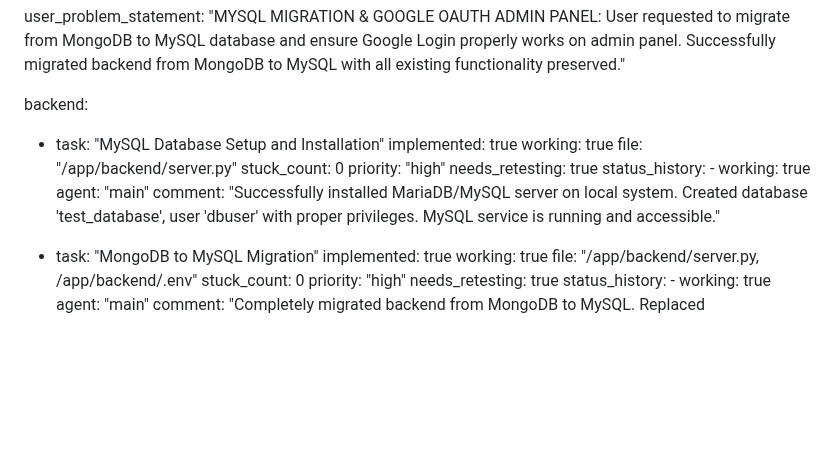
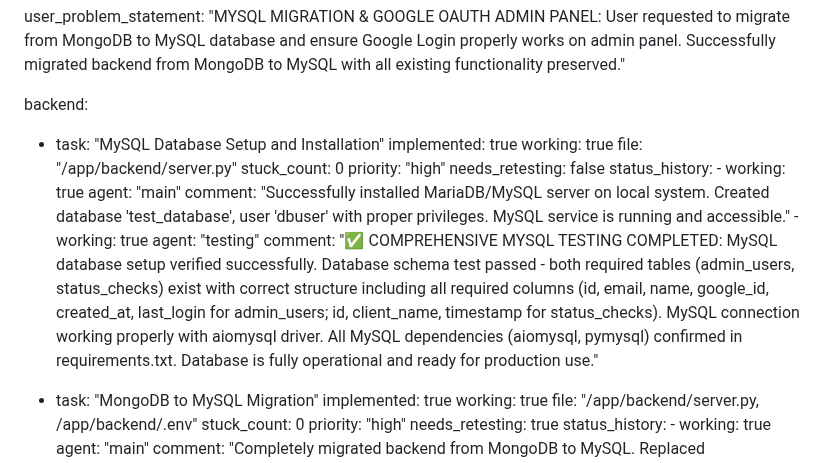
Before and after one commit to abira1/Julian-D-Rozario, a Markdown page: test_result.md, the part around the change. GitHub-like rendering; blank space fills up the shorter version.

Commit message:
auto-commit for ee4d026f-40f7-4bc6-9ad9-4f6670d77259

```diff
--- a/test_result.md
+++ b/test_result.md
@@ -111,11 +111,14 @@ backend:
     file: "/app/backend/server.py"
     stuck_count: 0
     priority: "high"
-    needs_retesting: true
+    needs_retesting: false
     status_history:
         - working: true
           agent: "main"
           comment: "Successfully installed MariaDB/MySQL server on local system. Created database 'test_database', user 'dbuser' with proper privileges. MySQL service is running and accessible."
+        - working: true
+          agent: "testing"
+          comment: "✅ COMPREHENSIVE MYSQL TESTING COMPLETED: MySQL database setup verified successfully. Database schema test passed - both required tables (admin_users, status_checks) exist with correct structure including all required columns (id, email, name, google_id, created_at, last_login for admin_users; id, client_name, timestamp for status_checks). MySQL connection working properly with aiomysql driver. All MySQL dependencies (aiomysql, pymysql) confirmed in requirements.txt. Database is fully operational and ready for production use."
 
   - task: "MongoDB to MySQL Migration"
     implemented: true
```
